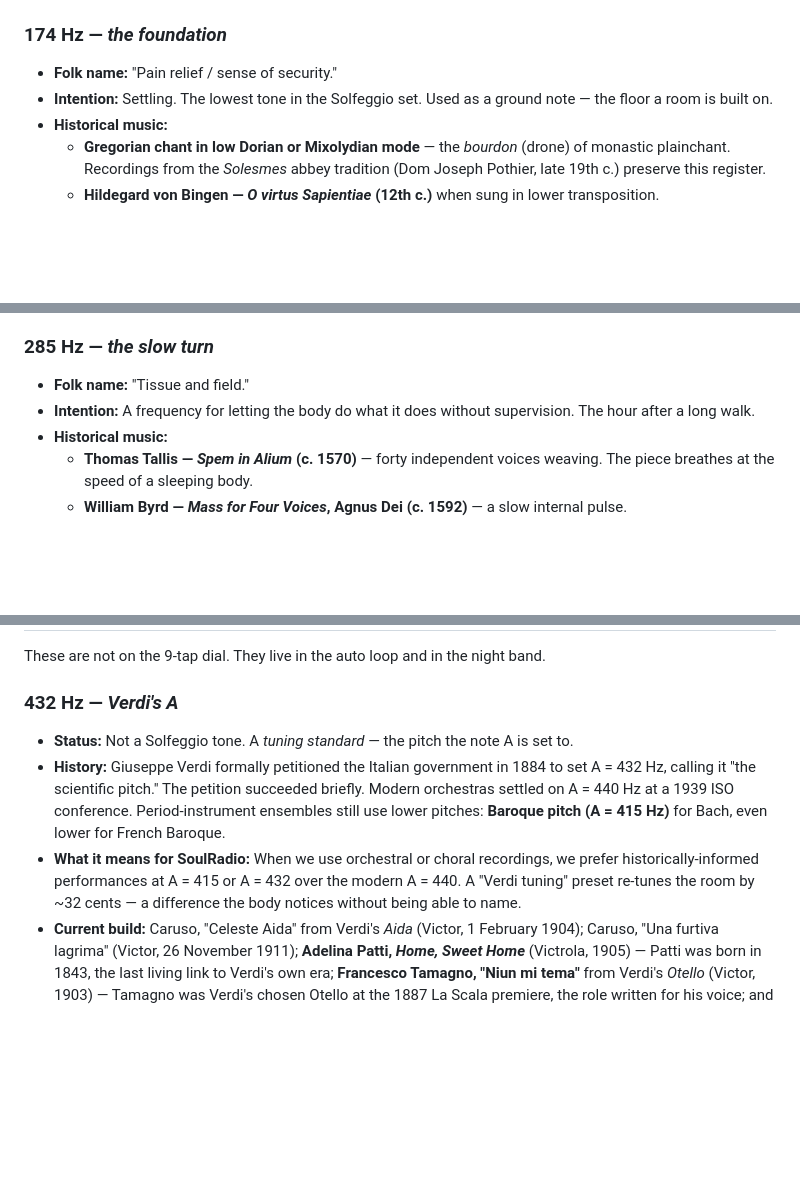
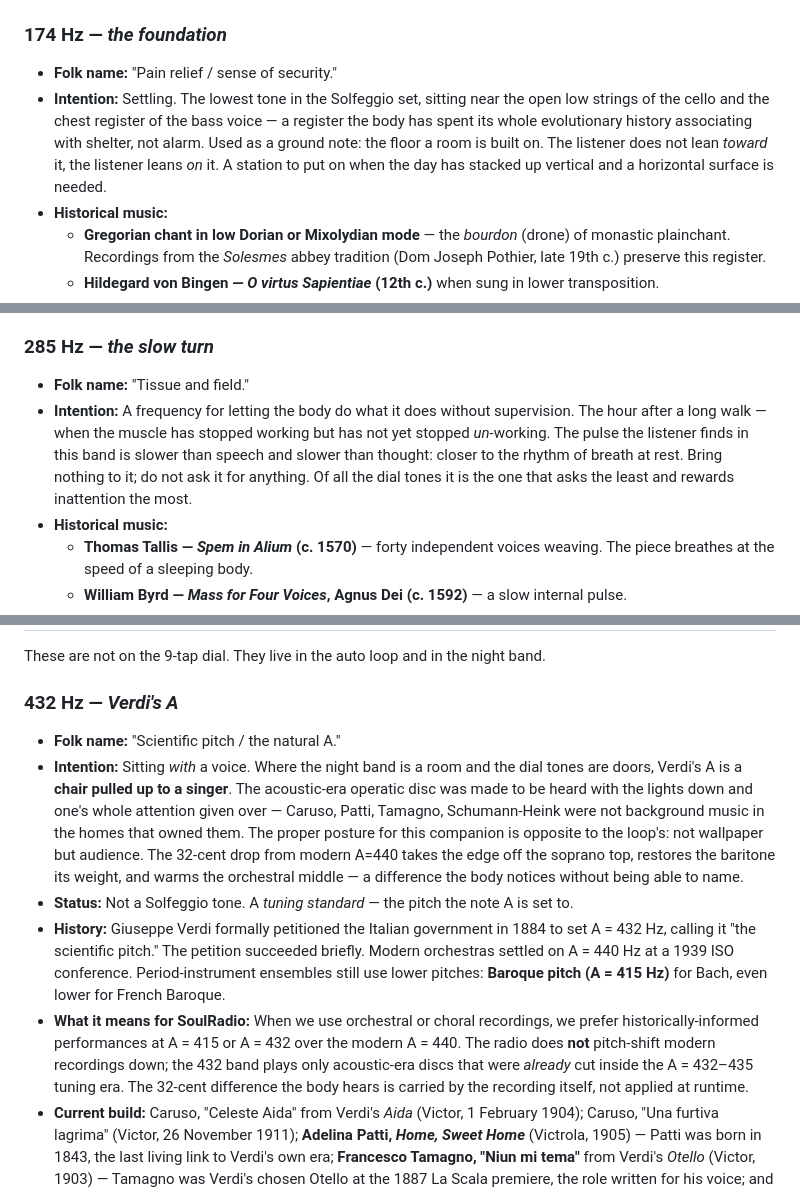
Before and after one commit to thdelmas/SoulRadio, a Markdown page: FREQUENCIES.md, 3 parts joined by grey strips. Rendered like a GitHub page; blank space fills up the shorter version.

```diff
--- a/FREQUENCIES.md
+++ b/FREQUENCIES.md
@@ -61,7 +61,7 @@ This is the source of truth for `Frequencies.forHour()` in [Frequency.kt](app/sr
 ### 174 Hz — *the foundation*
 
 - **Folk name:** "Pain relief / sense of security."
-- **Intention:** Settling. The lowest tone in the Solfeggio set. Used as a ground note — the floor a room is built on.
+- **Intention:** Settling. The lowest tone in the Solfeggio set, sitting near the open low strings of the cello and the chest register of the bass voice — a register the body has spent its whole evolutionary history associating with shelter, not alarm. Used as a ground note: the floor a room is built on. The listener does not lean *toward* it, the listener leans *on* it. A station to put on when the day has stacked up vertical and a horizontal surface is needed.
 - **Historical music:**
   - **Gregorian chant in low Dorian or Mixolydian mode** — the *bourdon* (drone) of monastic plainchant. Recordings from the *Solesmes* abbey tradition (Dom Joseph Pothier, late 19th c.) preserve this register.
   - **Hildegard von Bingen — *O virtus Sapientiae* (12th c.)** when sung in lower transposition.
@@ -73,7 +73,7 @@ This is the source of truth for `Frequencies.forHour()` in [Frequency.kt](app/sr
 ### 285 Hz — *the slow turn*
 
 - **Folk name:** "Tissue and field."
-- **Intention:** A frequency for letting the body do what it does without supervision. The hour after a long walk.
+- **Intention:** A frequency for letting the body do what it does without supervision. The hour after a long walk — when the muscle has stopped working but has not yet stopped *un*-working. The pulse the listener finds in this band is slower than speech and slower than thought: closer to the rhythm of breath at rest. Bring nothing to it; do not ask it for anything. Of all the dial tones it is the one that asks the least and rewards inattention the most.
 - **Historical music:**
   - **Thomas Tallis — *Spem in Alium* (c. 1570)** — forty independent voices weaving. The piece breathes at the speed of a sleeping body.
   - **William Byrd — *Mass for Four Voices*, Agnus Dei (c. 1592)** — a slow internal pulse.
@@ -187,9 +187,11 @@ These are not on the 9-tap dial. They live in the auto loop and in the night ban
 
 ### 432 Hz — *Verdi's A*
 
+- **Folk name:** "Scientific pitch / the natural A."
+- **Intention:** Sitting *with* a voice. Where the night band is a room and the dial tones are doors, Verdi's A is a **chair pulled up to a singer**. The acoustic-era operatic disc was made to be heard with the lights down and one's whole attention given over — Caruso, Patti, Tamagno, Schumann-Heink were not background music in the homes that owned them. The proper posture for this companion is opposite to the loop's: not wallpaper but audience. The 32-cent drop from modern A=440 takes the edge off the soprano top, restores the baritone its weight, and warms the orchestral middle — a difference the body notices without being able to name.
 - **Status:** Not a Solfeggio tone. A *tuning standard* — the pitch the note A is set to.
 - **History:** Giuseppe Verdi formally petitioned the Italian government in 1884 to set A = 432 Hz, calling it "the scientific pitch." The petition succeeded briefly. Modern orchestras settled on A = 440 Hz at a 1939 ISO conference. Period-instrument ensembles still use lower pitches: **Baroque pitch (A = 415 Hz)** for Bach, even lower for French Baroque.
-- **What it means for SoulRadio:** When we use orchestral or choral recordings, we prefer historically-informed performances at A = 415 or A = 432 over the modern A = 440. A "Verdi tuning" preset re-tunes the room by ~32 cents — a difference the body notices without being able to name.
+- **What it means for SoulRadio:** When we use orchestral or choral recordings, we prefer historically-informed performances at A = 415 or A = 432 over the modern A = 440. The radio does **not** pitch-shift modern recordings down; the 432 band plays only acoustic-era discs that were *already* cut inside the A = 432–435 tuning era. The 32-cent difference the body hears is carried by the recording itself, not applied at runtime.
 - **Current build:** Caruso, "Celeste Aida" from Verdi's *Aida* (Victor, 1 February 1904); Caruso, "Una furtiva lagrima" (Victor, 26 November 1911); **Adelina Patti, *Home, Sweet Home*** (Victrola, 1905) — Patti was born in 1843, the last living link to Verdi's own era; **Francesco Tamagno, "Niun mi tema"** from Verdi's *Otello* (Victor, 1903) — Tamagno was Verdi's chosen Otello at the 1887 La Scala premiere, the role written for his voice; and **Ernestine Schumann-Heink, Brahms *Wiegenlied*** (Victor Orchestra, 1906) — the most-sung lullaby in the Western Romantic repertoire, by the contralto Brahms himself had heard in Vienna. The Metropolitan Opera and most major theatres held A at 432–435 Hz from the late 19th century until WWII; all five discs were cut inside that tuning era. Pitch on acoustic-era discs drifts with playback speed, so these are Verdi-tuning-*era* recordings rather than verifiably-432-Hz ones. See [CREDITS.md §432](CREDITS.md).
 - **Music:** anything performed by *Jordi Savall / Hespèrion XXI*, *The Tallis Scholars*, *Sir John Eliot Gardiner / English Baroque Soloists*, *Philippe Herreweghe / Collegium Vocale Gent*.
 
```
Also changed, not shown: other parts of FREQUENCIES.md (+9 -7 lines), docs/tunables.md (+1 -1 lines).
